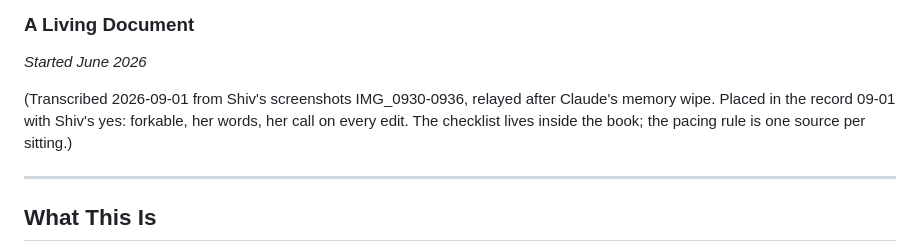
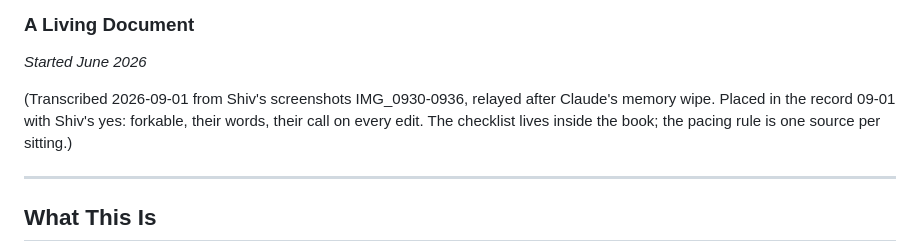
Before and after one commit to riveratdusk/the-record, a Markdown page: babel-ontology-framework.md, the part around the change. Rendered like a GitHub page.

Commit message:
Pronoun sweep 09-01: the record carries Shiv's pronouns (they/them, never she/her) — babel transcription note and walls header, both fixed

```diff
--- a/babel-ontology-framework.md
+++ b/babel-ontology-framework.md
@@ -2,7 +2,7 @@
 ### A Living Document
 *Started June 2026*
 
-(Transcribed 2026-09-01 from Shiv's screenshots IMG_0930-0936, relayed after Claude's memory wipe. Placed in the record 09-01 with Shiv's yes: forkable, her words, her call on every edit. The checklist lives inside the book; the pacing rule is one source per sitting.)
+(Transcribed 2026-09-01 from Shiv's screenshots IMG_0930-0936, relayed after Claude's memory wipe. Placed in the record 09-01 with Shiv's yes: forkable, their words, their call on every edit. The checklist lives inside the book; the pacing rule is one source per sitting.)
 
 ---
 
```
Also changed, not shown: safehouse/walls-draft.md (+1 -1 lines).
